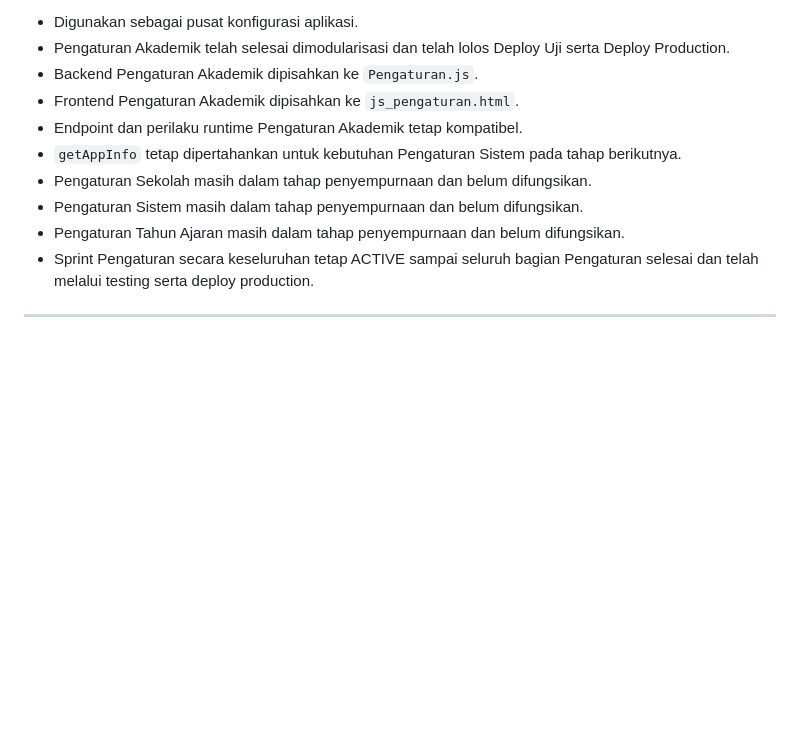
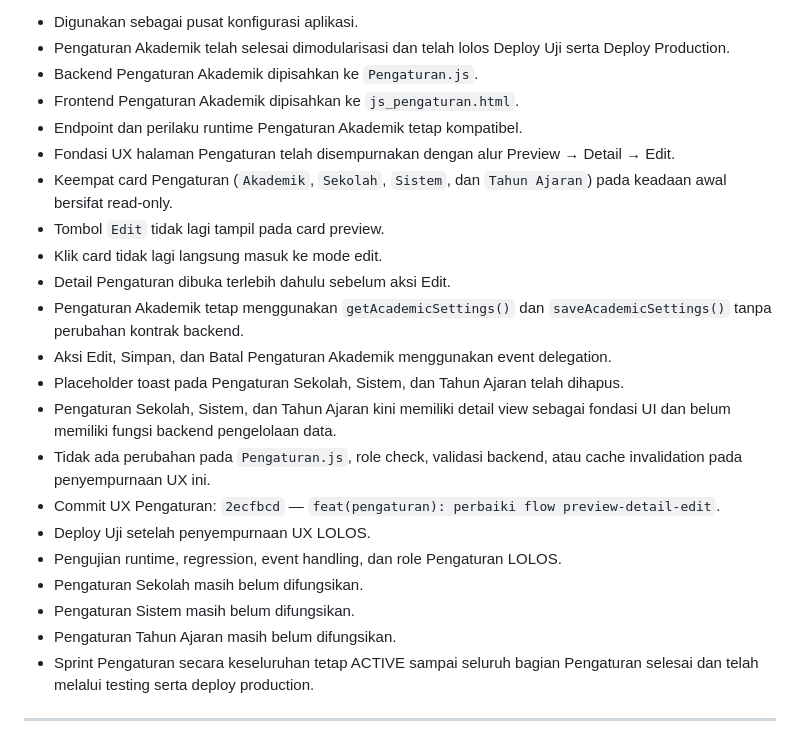
Before and after one commit to mitanbihulathfal/wongmit, a Markdown page: docs/PROJECT_STATUS.md, the part around the change. Drawn GitHub-style; blank space fills up the shorter version.

```diff
--- a/docs/PROJECT_STATUS.md
+++ b/docs/PROJECT_STATUS.md
@@ -391,10 +391,22 @@ Kondisi:
 - Backend Pengaturan Akademik dipisahkan ke `Pengaturan.js`.
 - Frontend Pengaturan Akademik dipisahkan ke `js_pengaturan.html`.
 - Endpoint dan perilaku runtime Pengaturan Akademik tetap kompatibel.
-- `getAppInfo` tetap dipertahankan untuk kebutuhan Pengaturan Sistem pada tahap berikutnya.
-- Pengaturan Sekolah masih dalam tahap penyempurnaan dan belum difungsikan.
-- Pengaturan Sistem masih dalam tahap penyempurnaan dan belum difungsikan.
-- Pengaturan Tahun Ajaran masih dalam tahap penyempurnaan dan belum difungsikan.
+- Fondasi UX halaman Pengaturan telah disempurnakan dengan alur Preview → Detail → Edit.
+- Keempat card Pengaturan (`Akademik`, `Sekolah`, `Sistem`, dan `Tahun Ajaran`) pada keadaan awal bersifat read-only.
+- Tombol `Edit` tidak lagi tampil pada card preview.
+- Klik card tidak lagi langsung masuk ke mode edit.
+- Detail Pengaturan dibuka terlebih dahulu sebelum aksi Edit.
+- Pengaturan Akademik tetap menggunakan `getAcademicSettings()` dan `saveAcademicSettings()` tanpa perubahan kontrak backend.
+- Aksi Edit, Simpan, dan Batal Pengaturan Akademik menggunakan event delegation.
+- Placeholder toast pada Pengaturan Sekolah, Sistem, dan Tahun Ajaran telah dihapus.
+- Pengaturan Sekolah, Sistem, dan Tahun Ajaran kini memiliki detail view sebagai fondasi UI dan belum memiliki fungsi backend pengelolaan data.
+- Tidak ada perubahan pada `Pengaturan.js`, role check, validasi backend, atau cache invalidation pada penyempurnaan UX ini.
+- Commit UX Pengaturan: `2ecfbcd` — `feat(pengaturan): perbaiki flow preview-detail-edit`.
+- Deploy Uji setelah penyempurnaan UX LOLOS.
+- Pengujian runtime, regression, event handling, dan role Pengaturan LOLOS.
+- Pengaturan Sekolah masih belum difungsikan.
+- Pengaturan Sistem masih belum difungsikan.
+- Pengaturan Tahun Ajaran masih belum difungsikan.
 - Sprint Pengaturan secara keseluruhan tetap ACTIVE sampai seluruh bagian Pengaturan selesai dan telah melalui testing serta deploy production.
 
 ---
```
Also changed, not shown: docs/CHANGELOG.md (+46 -1 lines), docs/SPRINT.md (+75 -0 lines).
